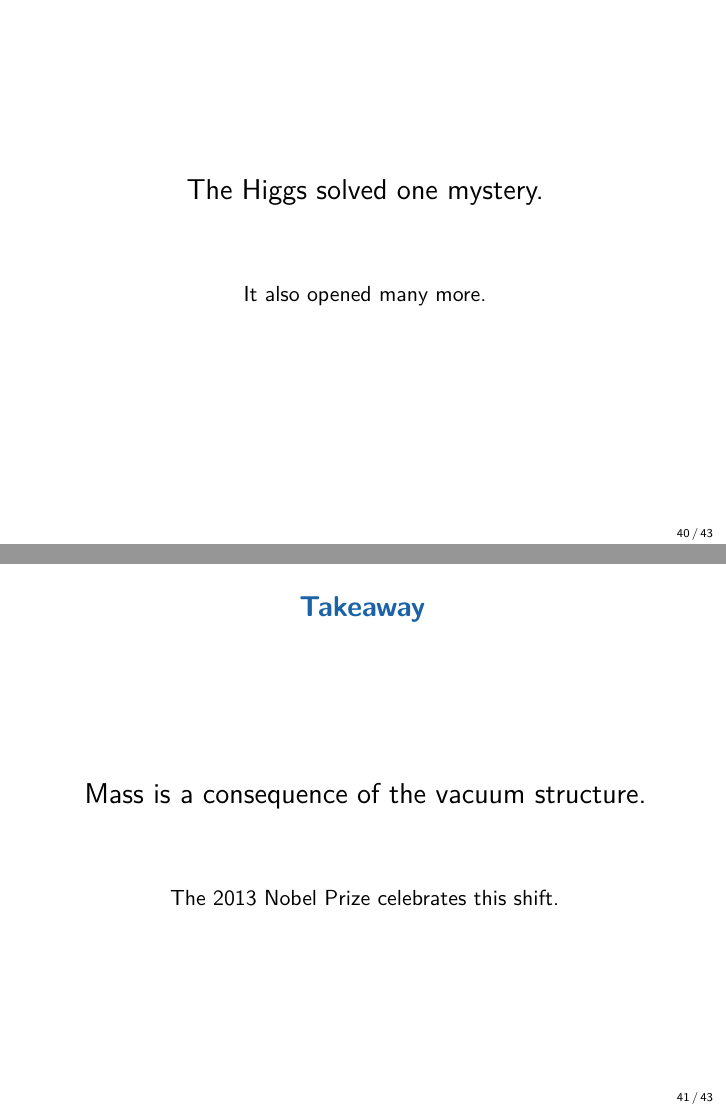
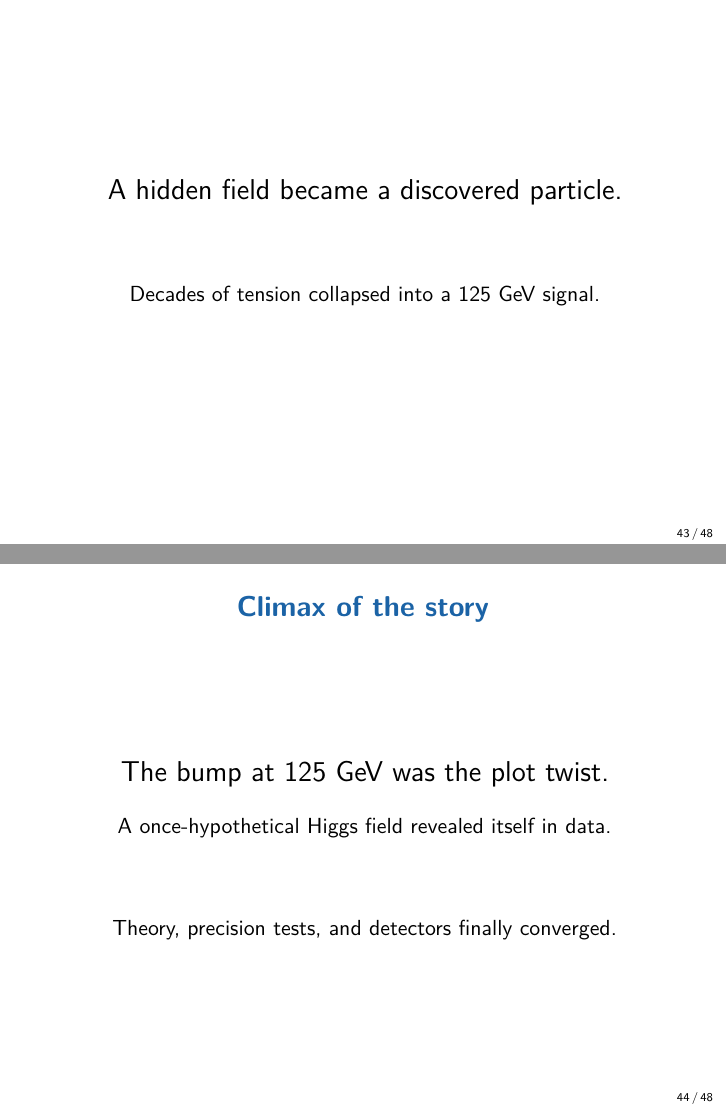
Before and after one commit to wadewolfie999/seminar-nobel-higgs, LaTeX slides (slides/main.tex, which reads slides/content/ending.tex): pages 40 and 41 of 43 before the commit and pages 43 and 44 of 48 after it, joined at a grey line. Compiled offline with pdfLaTeX.

Commit message:
Enhance narrative flow of Higgs seminar

```diff
--- a/slides/content/ending.tex
+++ b/slides/content/ending.tex
@@ -1,13 +1,29 @@
 % content/ending.tex
 
 \begin{cleanframe}
-  \slidephrase{The Higgs solved one mystery.}
-  \slidesubphrase{It also opened many more.}
+  \slidephrase{A hidden field became a discovered particle.}
+  \slidesubphrase{Decades of tension collapsed into a 125 GeV signal.}
 \end{cleanframe}
+
+\begin{frame}{Climax of the story}
+  \slidetension{The bump at 125 GeV was the plot twist.}{A once-hypothetical Higgs field revealed itself in data.}
+  \slidesubphrase{Theory, precision tests, and detectors finally converged.}
+\end{frame}
 
 \begin{frame}{Takeaway}
   \slidephrase{Mass is a consequence of the vacuum structure.}
-  \slidesubphrase{The 2013 Nobel Prize celebrates this shift.}
+  \slidesubphrase{The Higgs discovery resolved the mass paradox and reframed the Standard Model.}
+\end{frame}
+
+\begin{frame}[plain]
+  \begingroup
+  \setbeamercolor{background canvas}{bg=black}
+  \color{white}
+  \vfill
+  \slidephrase{Pause. Let the significance sink in.}
+  \slidesubphrase{A new field is now a fact of nature.}
+  \vfill
+  \endgroup
 \end{frame}
 
 \begin{cleanframe}
```
Also changed, not shown: slides/content/part4_discovery.tex (+10 -0 lines), slides/content/part5_phenomenology.tex (+6 -0 lines), slides/content/titlepage.tex (+7 -1 lines).
